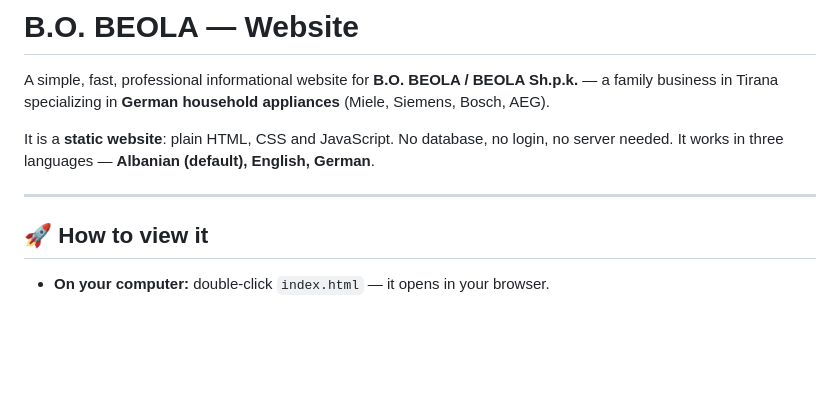
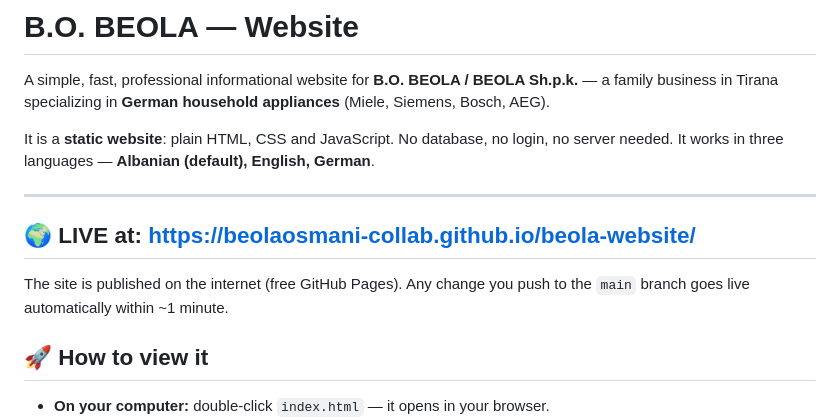
Before and after one commit to beolaosmani-collab/beola-website, a Markdown page: README.md, the part around the change. Drawn GitHub-style; blank space fills up the shorter version.

Commit message:
Document live GitHub Pages URL in README
Co-Authored-By: Claude Opus 4.8 <noreply@anthropic.com>

```diff
--- a/README.md
+++ b/README.md
@@ -8,6 +8,11 @@ It is a **static website**: plain HTML, CSS and JavaScript. No database, no logi
 no server needed. It works in three languages — **Albanian (default), English, German**.
 
 ---
+
+## 🌍 LIVE at: https://beolaosmani-collab.github.io/beola-website/
+
+The site is published on the internet (free GitHub Pages). Any change you push to
+the `main` branch goes live automatically within ~1 minute.
 
 ## 🚀 How to view it
 
```
